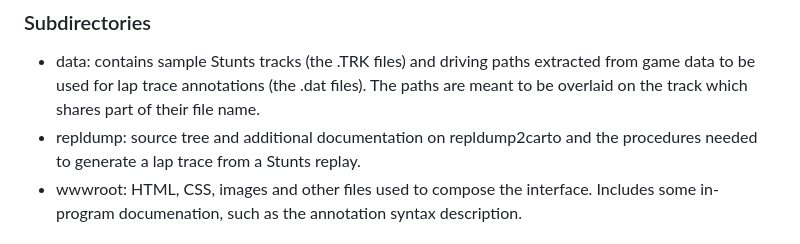
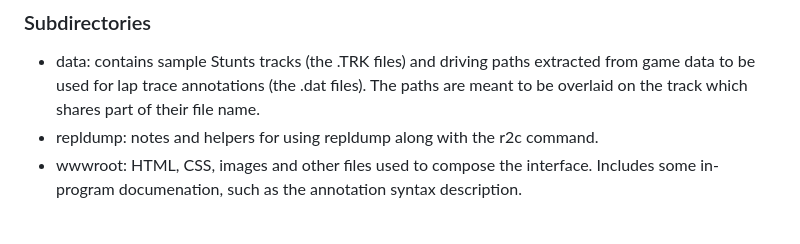
Before and after one commit to duplode/stunts-cartography, a Markdown page: README.md, the part around the change. Rendered like a GitHub page.

Commit message:
Update description of repldump dir in the README

```diff
--- a/README.md
+++ b/README.md
@@ -122,8 +122,7 @@ repldump2carto, an auxiliary tool for generation of lap traces.
   extracted from game data to be used for lap trace annotations (the .dat
   files). The paths are meant to be overlaid on the track which shares part of
   their file name.
-* repldump: source tree and additional documentation on repldump2carto and the
-  procedures needed to generate a lap trace from a Stunts replay.
+* repldump: notes and helpers for using repldump along with the r2c command.
 * wwwroot: HTML, CSS, images and other files used to compose the interface.
   Includes some in-program documenation, such as the annotation syntax
   description.
```
